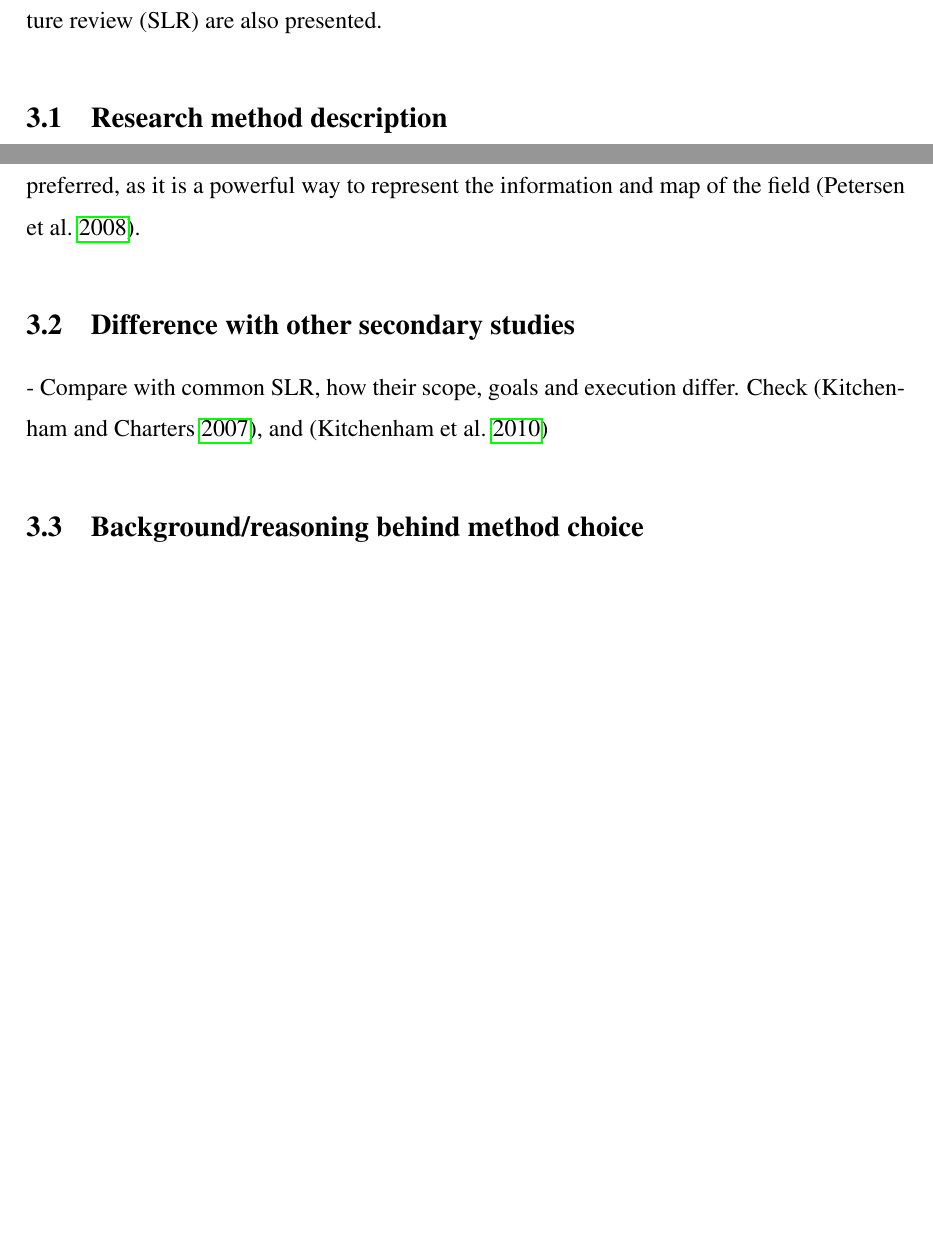
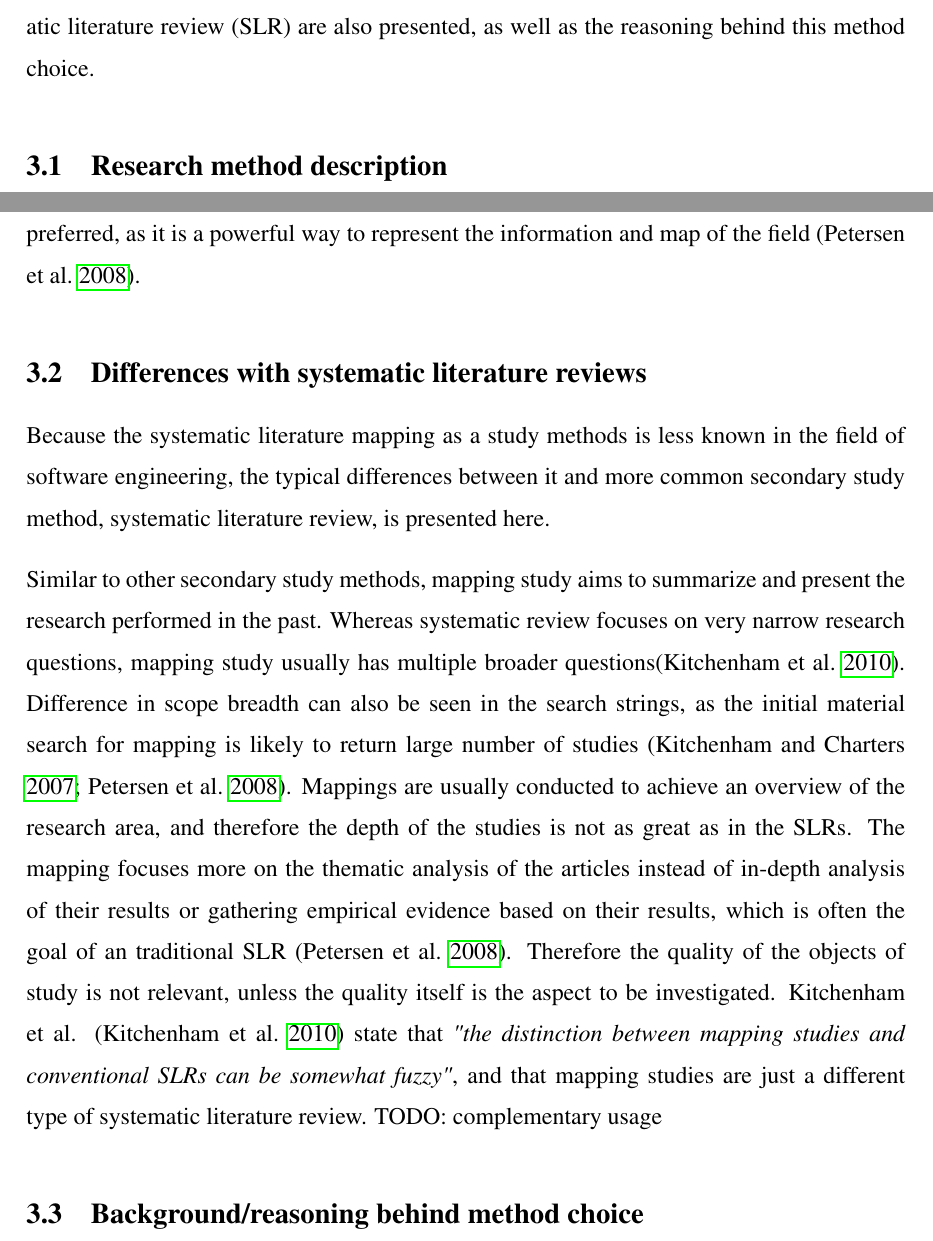
Before and after one commit to Ozame/aigrad, a LaTeX thesis (gradu/thesis_kumpulainen.tex): two parts of pages 12 and 15 of 24 before the commit and two parts of pages 12 and 15 of 25 after it, joined at a grey line, cut at the place of the change, the shorter picture padded with empty space. Compiled offline with pdfLaTeX.

Commit message:
Mostly finish SLR comparison

```diff
--- a/gradu/thesis_kumpulainen.tex
+++ b/gradu/thesis_kumpulainen.tex
@@ -425,10 +425,27 @@ plots is preferred, as it is a powerful way to represent the information and map
 of the field (\cite{petersen2008}).
 
 
-\section{Difference with other secondary studies}
+\section{Differences with systematic literature reviews}
 
-- Compare with common SLR, how their scope, goals and execution differ.
-Check (\cite{kitchenham2007}), and (\cite{kitchenham2010})
+Because the systematic literature mapping as a study methods is less known in
+the field of software engineering, the typical differences between it and more
+common secondary study method, systematic literature review, is presented here.
+
+Similar to other secondary study methods, mapping study aims to summarize and
+present the research performed in the past. Whereas systematic review focuses on
+very narrow research questions, mapping study usually has multiple broader
+questions(\cite{kitchenham2010}). Difference in scope breadth can also be seen
+in the search strings, as the initial material search for mapping is likely to
+return large number of studies (\cite{kitchenham2007, petersen2008}). Mappings
+are usually conducted to achieve an overview of the research area, and therefore
+the depth of the studies is not as great as in the SLRs. The mapping focuses
+more on the thematic analysis of the articles instead of in-depth analysis of
+their results or gathering empirical evidence based on their results, which is
+often the goal of an traditional SLR (\cite{petersen2008}). Therefore the
+quality of the objects of study is not relevant, unless the quality itself is
+the aspect to be investigated.
+Kitchenham et al. (\cite{kitchenham2010}) state that \textit{"the distinction between mapping studies and conventional SLRs can be somewhat fuzzy"}, and that mapping studies are just a different type of systematic literature review. TODO: complementary usage
+
 
 \section{Background/reasoning behind method choice}
 
```
Also changed, not shown: gradu/thesis_kumpulainen.pdf, gradu/thesis_kumpulainen.tex (10 more changed lines).
